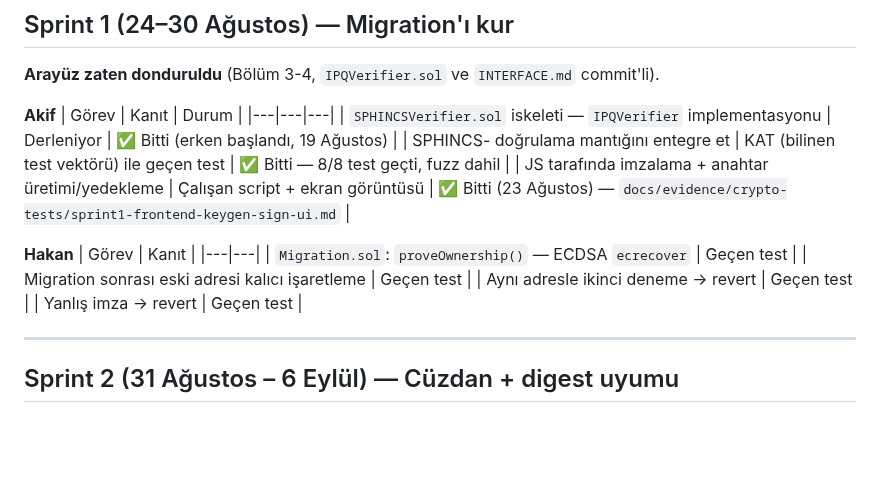
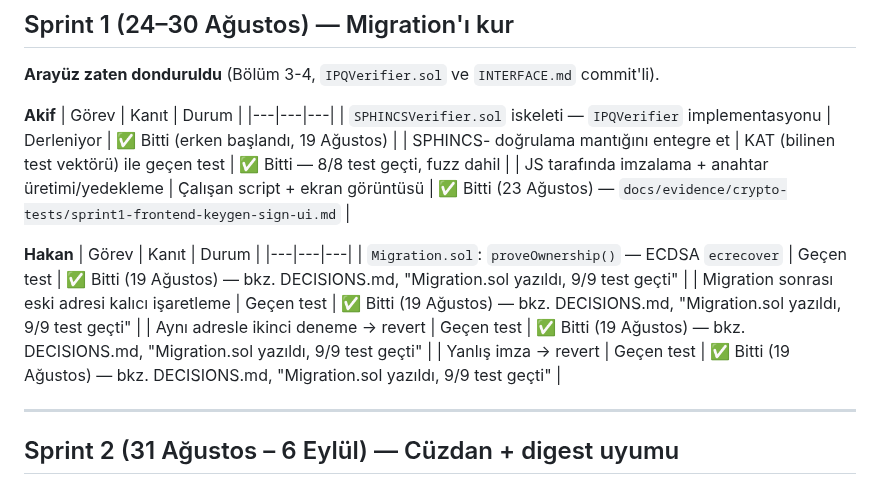
Before and after one commit to akifaybek/pq-safe, a Markdown page: docs/GOREV_SINIRLARI.md, the part around the change. Rendered like a GitHub page; blank space fills up the shorter version.

Commit message:
docs(gorev-sinirlari): Sprint 1 Hakan görevlerini işaretle

```diff
--- a/docs/GOREV_SINIRLARI.md
+++ b/docs/GOREV_SINIRLARI.md
@@ -306,12 +306,12 @@ git push
 | JS tarafında imzalama + anahtar üretimi/yedekleme | Çalışan script + ekran görüntüsü | ✅ Bitti (23 Ağustos) — `docs/evidence/crypto-tests/sprint1-frontend-keygen-sign-ui.md` |
 
 **Hakan**
-| Görev | Kanıt |
-|---|---|
-| `Migration.sol`: `proveOwnership()` — ECDSA `ecrecover` | Geçen test |
-| Migration sonrası eski adresi kalıcı işaretleme | Geçen test |
-| Aynı adresle ikinci deneme → revert | Geçen test |
-| Yanlış imza → revert | Geçen test |
+| Görev | Kanıt | Durum |
+|---|---|---|
+| `Migration.sol`: `proveOwnership()` — ECDSA `ecrecover` | Geçen test | ✅ Bitti (19 Ağustos) — bkz. DECISIONS.md, "Migration.sol yazıldı, 9/9 test geçti" |
+| Migration sonrası eski adresi kalıcı işaretleme | Geçen test | ✅ Bitti (19 Ağustos) — bkz. DECISIONS.md, "Migration.sol yazıldı, 9/9 test geçti" |
+| Aynı adresle ikinci deneme → revert | Geçen test | ✅ Bitti (19 Ağustos) — bkz. DECISIONS.md, "Migration.sol yazıldı, 9/9 test geçti" |
+| Yanlış imza → revert | Geçen test | ✅ Bitti (19 Ağustos) — bkz. DECISIONS.md, "Migration.sol yazıldı, 9/9 test geçti" |
 
 ---
 
```
